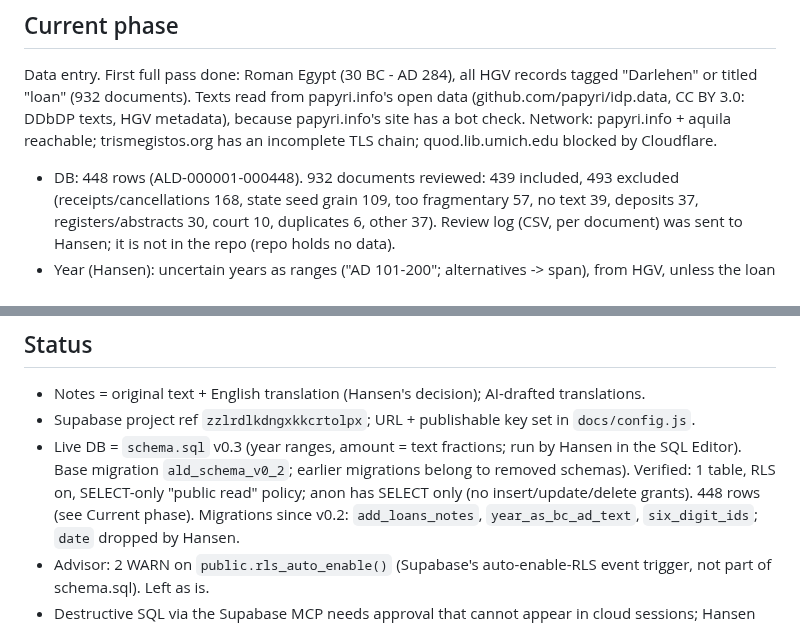
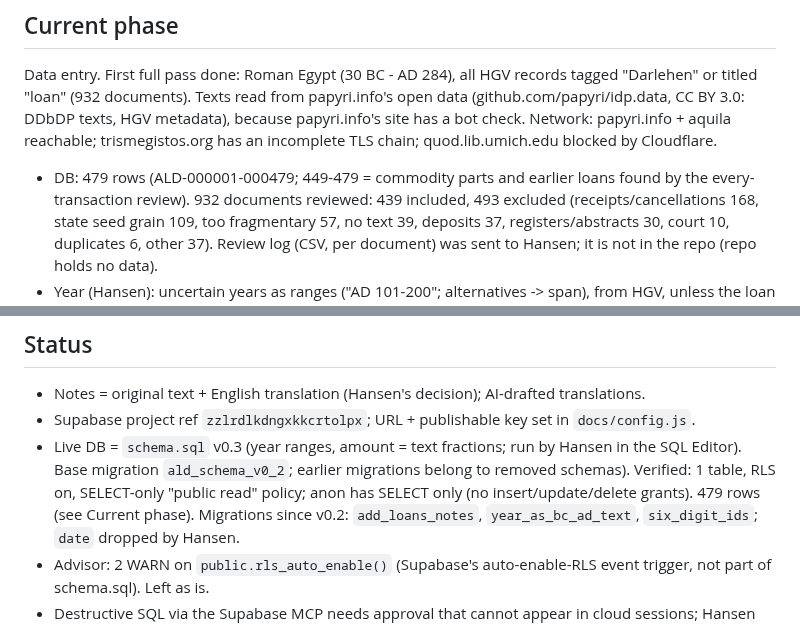
Before and after one commit to hansenvalueinvesting/ancient-loans-database, a Markdown page: CLAUDE.md, 2 parts joined by grey strips. GitHub-like rendering.

Commit message:
CLAUDE.md: 479 rows
Co-Authored-By: Claude Opus 5.5 <noreply@anthropic.com>
Claude-Session: https://claude.ai/code/session_016tqKg4xaVcQJHqWd6FZBb1

```diff
--- a/CLAUDE.md
+++ b/CLAUDE.md
@@ -37,7 +37,7 @@ Data entry. First full pass done: Roman Egypt (30 BC - AD 284), all HGV records
 (github.com/papyri/idp.data, CC BY 3.0: DDbDP texts, HGV metadata), because papyri.info's
 site has a bot check. Network: papyri.info + aquila reachable; trismegistos.org has an
 incomplete TLS chain; quod.lib.umich.edu blocked by Cloudflare.
-- DB: 448 rows (ALD-000001-000448). 932 documents reviewed: 439 included, 493 excluded
+- DB: 479 rows (ALD-000001-000479; 449-479 = commodity parts and earlier loans found by the every-transaction review). 932 documents reviewed: 439 included, 493 excluded
   (receipts/cancellations 168, state seed grain 109, too fragmentary 57, no text 39,
   deposits 37, registers/abstracts 30, court 10, duplicates 6, other 37). Review log
   (CSV, per document) was sent to Hansen; it is not in the repo (repo holds no data).
@@ -75,7 +75,7 @@ incomplete TLS chain; quod.lib.umich.edu blocked by Cloudflare.
 - Supabase project ref `zzlrdlkdngxkkcrtolpx`; URL + publishable key set in `docs/config.js`.
 - Live DB = `schema.sql` v0.3 (year ranges, amount = text fractions; run by Hansen in the SQL Editor). Base migration `ald_schema_v0_2`; earlier migrations belong to
   removed schemas). Verified: 1 table, RLS on, SELECT-only "public read" policy; anon has
-  SELECT only (no insert/update/delete grants). 448 rows (see Current phase).
+  SELECT only (no insert/update/delete grants). 479 rows (see Current phase).
   Migrations since v0.2: `add_loans_notes`, `year_as_bc_ad_text`, `six_digit_ids`; `date`
   dropped by Hansen.
 - Advisor: 2 WARN on `public.rls_auto_enable()` (Supabase's auto-enable-RLS event trigger,
```
